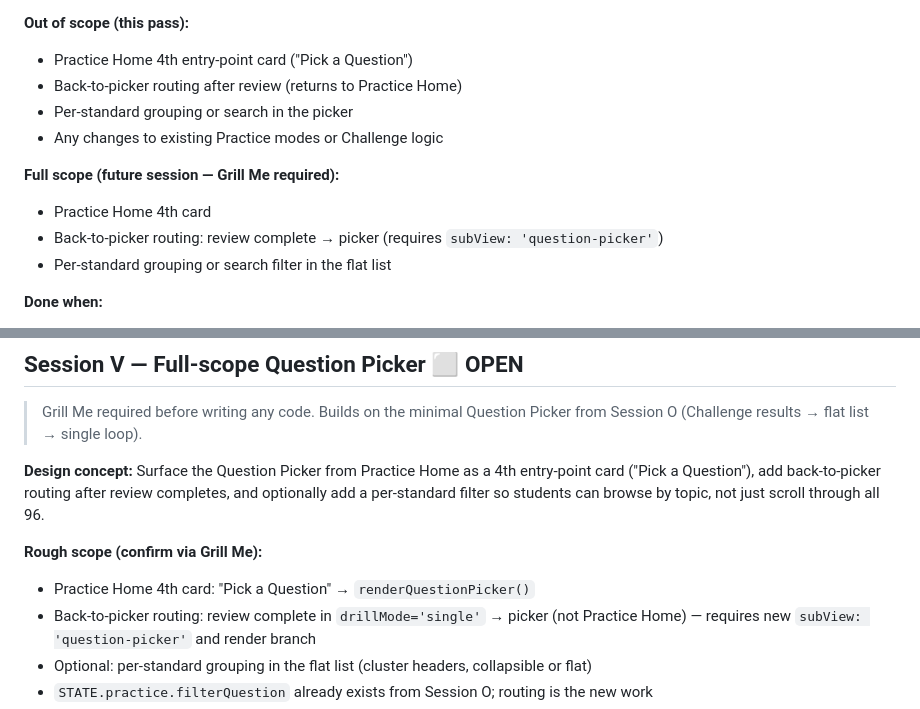
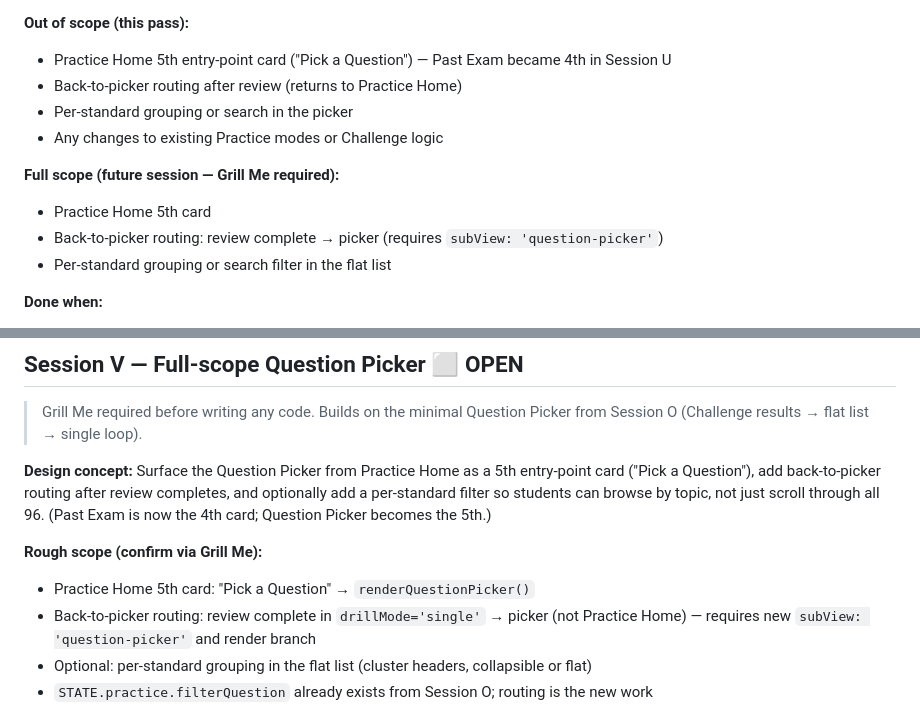
Before and after one commit to dariusjfavors-eng/mrfavors-lock-in, a Markdown page: TASKS.md, 2 parts joined by grey strips. Drawn GitHub-style.

Commit message:
docs: fix 4th→5th card numbering in TASKS.md; correct math() processing order in glossary
TASKS.md Session V and Session O deferred-scope notes still said '4th card' for
the Question Picker after Session U added Past Exam as the 4th card. Updated all
four references to '5th card'. UBIQUITOUS_LANGUAGE.md math() entry listed \frac
before \sqrt/superscripts — the actual code runs \frac last (its [^{}]* regex
requires all brace-bearing tokens converted first). Corrected the order and
tightened the rationale.

Co-Authored-By: Claude Sonnet 4.6 <noreply@anthropic.com>

```diff
--- a/TASKS.md
+++ b/TASKS.md
@@ -557,13 +557,13 @@ never letters) and `choiceLayout()` — both are DESIGN_BRIEF-verified and must
 - `renderPracticeComplete()` in `drillMode === 'single'`: "← Practice Home" replaces "Start Over"; routes to `subView = 'home'`
 
 **Out of scope (this pass):**
-- Practice Home 4th entry-point card ("Pick a Question")
+- Practice Home 5th entry-point card ("Pick a Question") — Past Exam became 4th in Session U
 - Back-to-picker routing after review (returns to Practice Home)
 - Per-standard grouping or search in the picker
 - Any changes to existing Practice modes or Challenge logic
 
 **Full scope (future session — Grill Me required):**
-- Practice Home 4th card
+- Practice Home 5th card
 - Back-to-picker routing: review complete → picker (requires `subView: 'question-picker'`)
 - Per-standard grouping or search filter in the flat list
 
@@ -686,12 +686,13 @@ were ever read. Removed `sub:` from all three entries.
 > Grill Me required before writing any code.
 > Builds on the minimal Question Picker from Session O (Challenge results → flat list → single loop).
 
-**Design concept:** Surface the Question Picker from Practice Home as a 4th entry-point card
+**Design concept:** Surface the Question Picker from Practice Home as a 5th entry-point card
 ("Pick a Question"), add back-to-picker routing after review completes, and optionally add a
 per-standard filter so students can browse by topic, not just scroll through all 96.
+(Past Exam is now the 4th card; Question Picker becomes the 5th.)
 
 **Rough scope (confirm via Grill Me):**
-- Practice Home 4th card: "Pick a Question" → `renderQuestionPicker()`
+- Practice Home 5th card: "Pick a Question" → `renderQuestionPicker()`
 - Back-to-picker routing: review complete in `drillMode='single'` → picker (not Practice Home)
   — requires new `subView: 'question-picker'` and render branch
 - Optional: per-standard grouping in the flat list (cluster headers, collapsible or flat)
```
